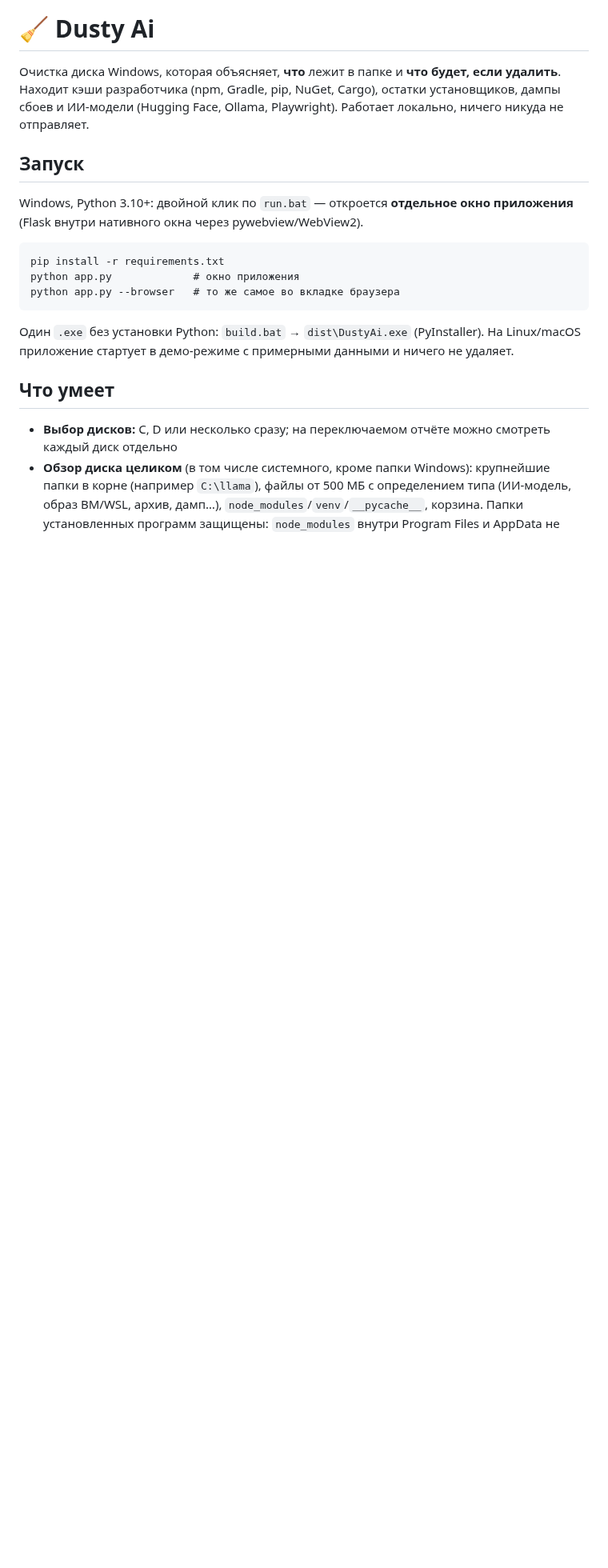
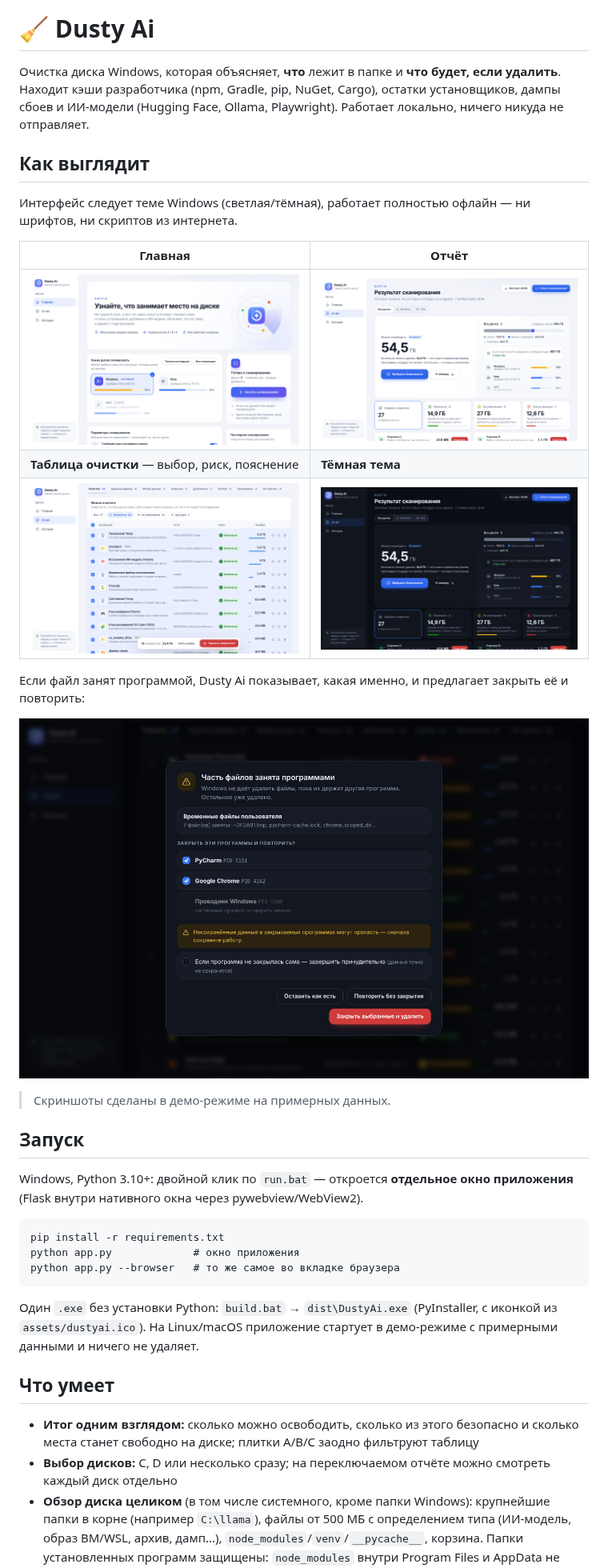
Before and after one commit to Maximusikk/DustyAi, a Markdown page: README.md, the part around one of its changes. Shown at 80% size. Drawn GitHub-style; pictures changed too: docs/screenshots/home.png (added), docs/screenshots/locked-dark.png (added), docs/screenshots/report-dark.png (added); blank space fills up the shorter version.

````diff
--- a/README.md
+++ b/README.md
@@ -3,6 +3,22 @@
 Очистка диска Windows, которая объясняет, **что** лежит в папке и **что будет, если удалить**.
 Находит кэши разработчика (npm, Gradle, pip, NuGet, Cargo), остатки установщиков, дампы сбоев и ИИ-модели
 (Hugging Face, Ollama, Playwright). Работает локально, ничего никуда не отправляет.
+
+## Как выглядит
+
+Интерфейс следует теме Windows (светлая/тёмная), работает полностью офлайн — ни шрифтов, ни скриптов из интернета.
+
+| Главная | Отчёт |
+|---|---|
+| ![Главная](docs/screenshots/home.png) | ![Отчёт](docs/screenshots/report.png) |
+| **Таблица очистки** — выбор, риск, пояснение | **Тёмная тема** |
+| ![Таблица очистки](docs/screenshots/report-table.png) | ![Тёмная тема](docs/screenshots/report-dark.png) |
+
+Если файл занят программой, Dusty Ai показывает, какая именно, и предлагает закрыть её и повторить:
+
+![Файл занят](docs/screenshots/locked-dark.png)
+
+> Скриншоты сделаны в демо-режиме на примерных данных.
 
 ## Запуск
 
@@ -14,11 +30,12 @@ python app.py             # окно приложения
 python app.py --browser   # то же самое во вкладке браузера
 ```
 
-Один `.exe` без установки Python: `build.bat` → `dist\DustyAi.exe` (PyInstaller).
+Один `.exe` без установки Python: `build.bat` → `dist\DustyAi.exe` (PyInstaller, с иконкой из `assets/dustyai.ico`).
 На Linux/macOS приложение стартует в демо-режиме с примерными данными и ничего не удаляет.
 
 ## Что умеет
 
+- **Итог одним взглядом:** сколько можно освободить, сколько из этого безопасно и сколько места станет свободно на диске; плитки A/B/C заодно фильтруют таблицу
 - **Выбор дисков:** C, D или несколько сразу; на переключаемом отчёте можно смотреть каждый диск отдельно
 - **Обзор диска целиком** (в том числе системного, кроме папки Windows): крупнейшие папки в корне (например `C:\llama`), файлы от 500 МБ с определением типа (ИИ-модель, образ ВМ/WSL, архив, дамп…), `node_modules`/`venv`/`__pycache__`, корзина. Папки установленных программ защищены: `node_modules` внутри Program Files и AppData не предлагается к удалению
 - **Крупные файлы** — отдельная вкладка по всем просканированным дискам: тип (ИИ-модель, образ ВМ, архив…), дата изменения, фильтр по типу. Удалить можно любой файл (с подтверждением и предупреждением, если он часть программы или Python-пакета); блокируются только папка Windows и файлы подкачки/гибернации
````
Also changed, not shown: other parts of README.md (+12 -2 lines), 7 other files.
